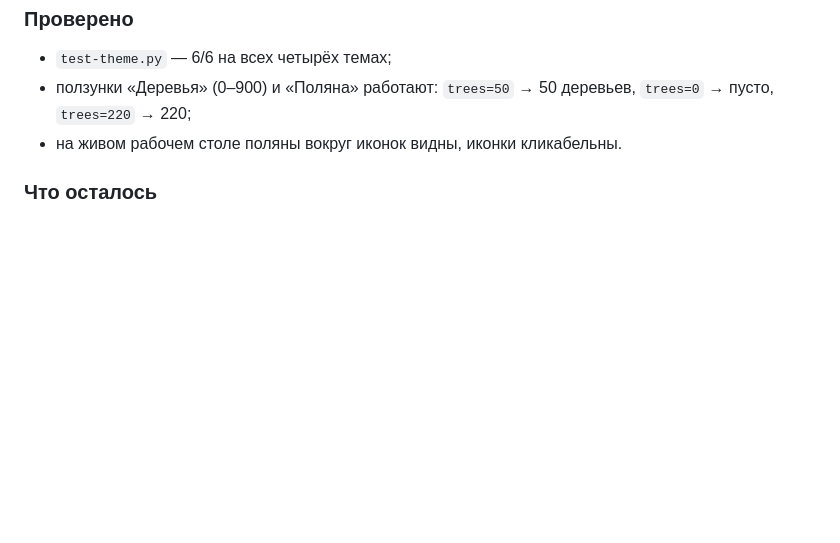
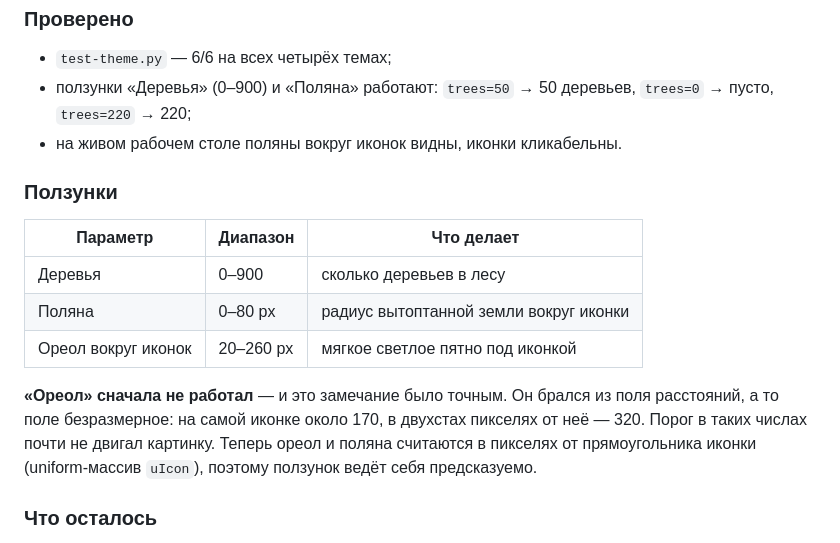
Before and after one commit to smartor777-sketch/mintland, a Markdown page: docs/IMPROVEMENTS.md, the part around the change. GitHub-like rendering; blank space fills up the shorter version.

```diff
--- a/docs/IMPROVEMENTS.md
+++ b/docs/IMPROVEMENTS.md
@@ -1168,6 +1168,20 @@ canvas 2D поверх. Так кроны выходят ровнее, чем в
   `trees=0` → пусто, `trees=220` → 220;
 - на живом рабочем столе поляны вокруг иконок видны, иконки кликабельны.
 
+### Ползунки
+
+| Параметр | Диапазон | Что делает |
+|---|---|---|
+| Деревья | 0–900 | сколько деревьев в лесу |
+| Поляна | 0–80 px | радиус вытоптанной земли вокруг иконки |
+| Ореол вокруг иконок | 20–260 px | мягкое светлое пятно под иконкой |
+
+**«Ореол» сначала не работал** — и это замечание было точным. Он брался
+из поля расстояний, а то поле безразмерное: на самой иконке около 170, в
+двухстах пикселях от неё — 320. Порог в таких числах почти не двигал
+картинку. Теперь ореол и поляна считаются в пикселях от прямоугольника
+иконки (uniform-массив `uIcon`), поэтому ползунок ведёт себя предсказуемо.
+
 ### Что осталось
 
 Мальчика с воздушным змеем и кота в лесу нет — они остались в теме «Луг».
```
Also changed, not shown: docs/theme-forest.gif, 2 other files.
